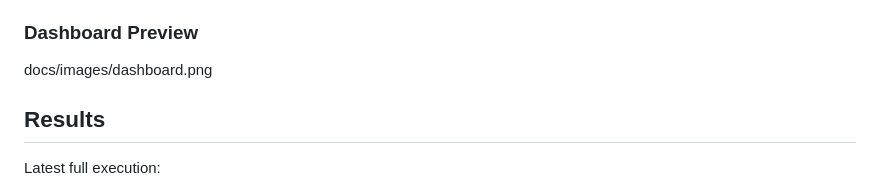
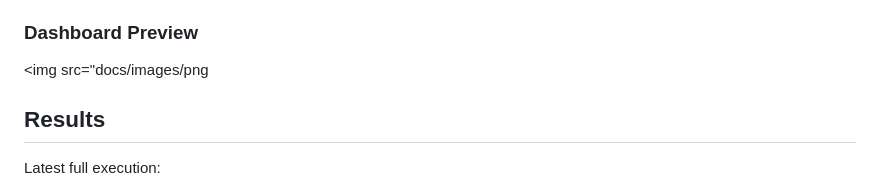
Before and after one commit to LuisBokor/bugbank-quality-engineering-framework, a Markdown page: README.md, the part around the change. Rendered like a GitHub page.

```diff
--- a/README.md
+++ b/README.md
@@ -34,7 +34,7 @@ Dashboard capabilities:
 
 ### Dashboard Preview
 
-docs/images/dashboard.png
+<img src="docs/images/png
 
 ## Results
 
```
